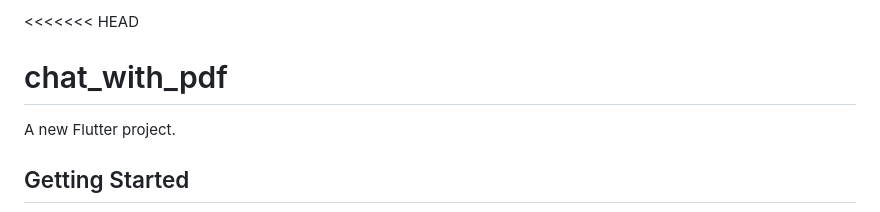
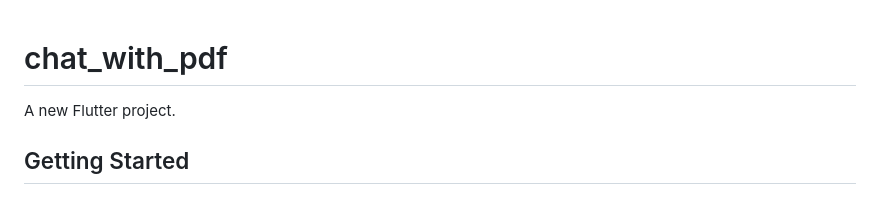
Before and after one commit to ahmedbashir2050/chat-With-pdf, a Markdown page: README.md, the part around the change. GitHub-like rendering.

Commit message:
Remove merge conflict markers from README.md

```diff
--- a/README.md
+++ b/README.md
@@ -1,4 +1,4 @@
-<<<<<<< HEAD
+
 # chat_with_pdf
 
 A new Flutter project.
```
